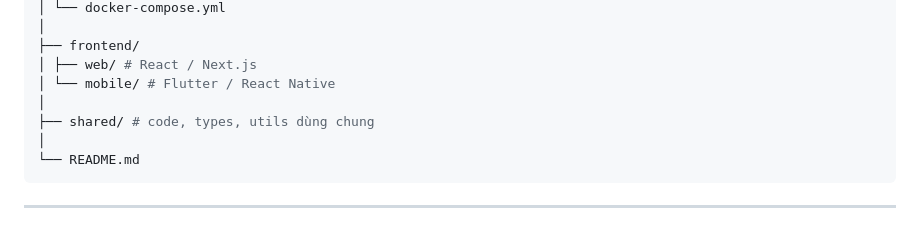
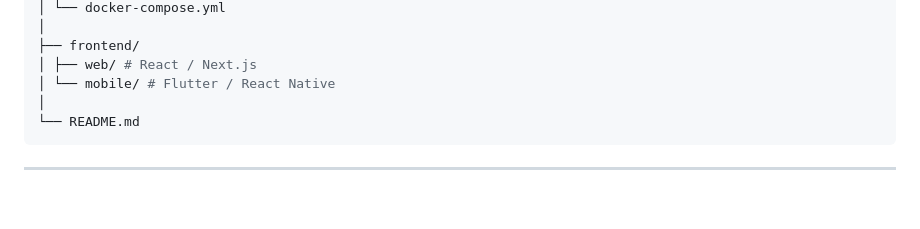
Before and after one commit to Neshaki091/Ev-battery-trading-platform, a Markdown page: README.md, the part around the change. GitHub-like rendering; blank space fills up the shorter version.

````diff
--- a/README.md
+++ b/README.md
@@ -38,8 +38,6 @@ ev-trade-platform/
 ├── frontend/
 │ ├── web/ # React / Next.js
 │ └── mobile/ # Flutter / React Native
-│
-├── shared/ # code, types, utils dùng chung
 │
 └── README.md
 ```
````
